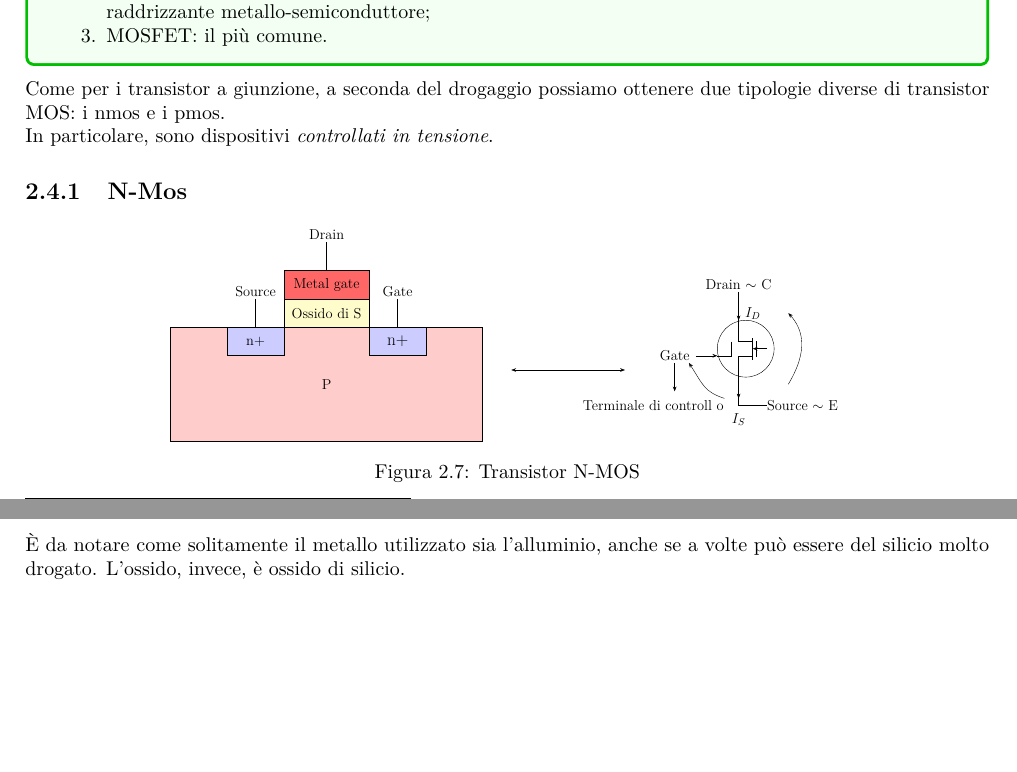
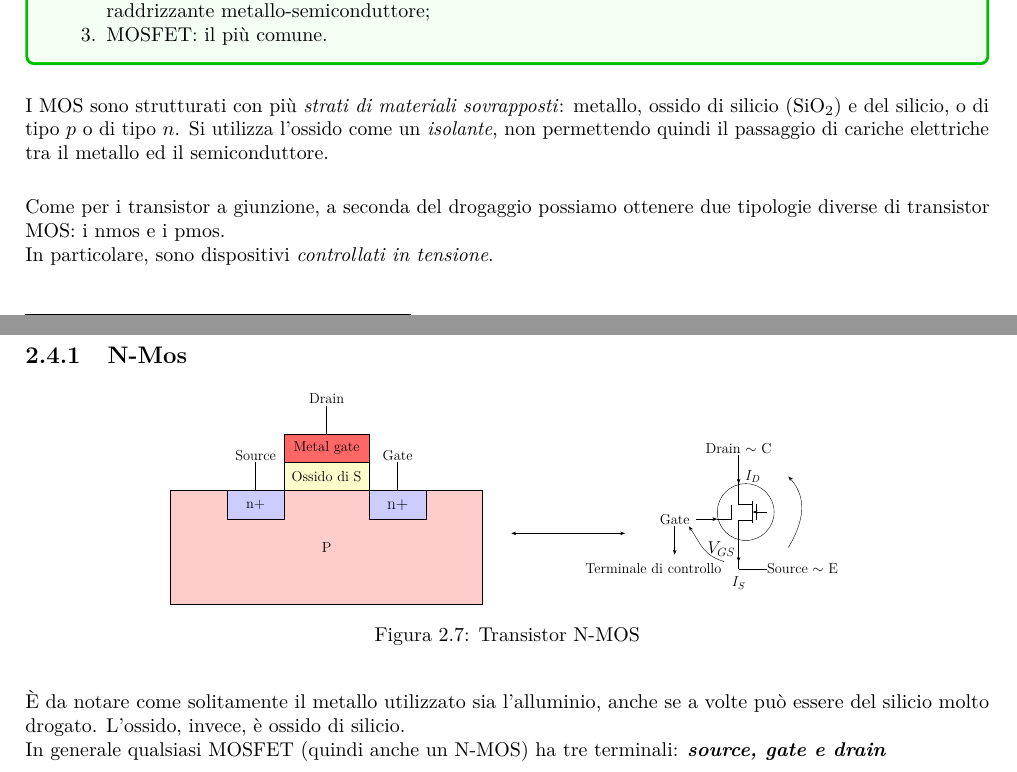
Before and after one commit to leo-tocca/AppuntiElettronica, a LaTeX book (appunti.tex): two parts of pages 17 and 18 of 22, joined at a grey line, cut so that both start at the same text, the shorter picture padded with empty space. Compiled offline with pdfLaTeX.

Commit message:
aggiunto due cosine

```diff
--- a/appunti.tex
+++ b/appunti.tex
@@ -1060,6 +1058,12 @@ Possono essere realizzati in diverse modalità:
 \item MOSFET: il più comune.
 \end{enumerate}
 \end{mybox2}
+
+I MOS sono strutturati con più \emph{strati di materiali sovrapposti}:
+metallo, ossido di silicio \((\ce{SiO_2})\) e del silicio, o di tipo
+\(p\) o di tipo \(n\). Si utilizza l'ossido come un \emph{isolante}, non
+permettendo quindi il passaggio di cariche elettriche tra il metallo ed
+il semiconduttore.
 
 Come per i transistor a giunzione, a seconda del drogaggio possiamo
 ottenere due tipologie diverse di transistor MOS: i nmos e i pmos.
@@ -1105,9 +1109,9 @@ tensione}.
 \node [font=\Large] at (22.25,4.5) {Source $\sim$ E};
 \node [font=\Large] at (20.5,7.75) {$I_D$};
 \node [font=\Large] at (20,4) {$I_S$};
-\draw [->, >=Stealth] (19.5,4.75) .. controls (18.75,5) and (18.75,5.25) .. (18.25,6) ;
+\draw [->, >=Stealth] (19.5,4.75) .. controls (18.75,5) and (18.75,5.25) .. (18.25,6)node[midway, right] {$V_{GS}$};
 \draw [->, >=Stealth] (17.75,6) -- (17.75,5);
-\node [font=\Large] at (17,4.5) {Terminale di controll o};
+\node [font=\Large] at (17,4.5) {Terminale di controllo};
 \end{circuitikz}
 }%
 
@@ -1117,7 +1121,8 @@ tensione}.
 
 È da notare come solitamente il metallo utilizzato sia l'alluminio,
 anche se a volte può essere del silicio molto drogato. L'ossido, invece,
-è ossido di silicio.
+è ossido di silicio.\newline In generale qualsiasi MOSFET (quindi anche
+un N-MOS) ha tre terminali: \textbf{\emph{source, gate e drain}}
 
 \appendix
 
```
Also changed, not shown: appunti.md (+8 -8 lines), appunti.pdf, appunti.tex (4 more changed lines).
